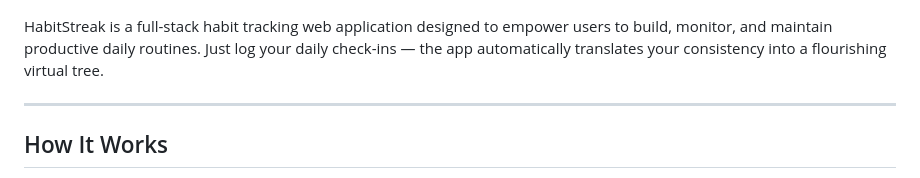
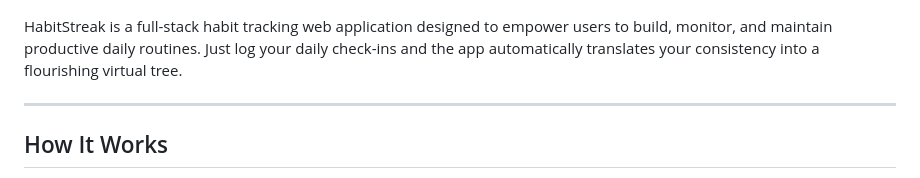
Before and after one commit to tiin-tiin/habit-tracker, a Markdown page: README.md, the part around one of its changes. Drawn GitHub-style.

```diff
--- a/README.md
+++ b/README.md
@@ -3,7 +3,7 @@
 
 ![HabitStreak Demo](./demo.gif)
 
-HabitStreak is a full-stack habit tracking web application designed to empower users to build, monitor, and maintain productive daily routines. Just log your daily check-ins — the app automatically translates your consistency into a flourishing virtual tree.
+HabitStreak is a full-stack habit tracking web application designed to empower users to build, monitor, and maintain productive daily routines. Just log your daily check-ins and the app automatically translates your consistency into a flourishing virtual tree.
 
 ---
 
```
Also changed, not shown: other parts of README.md (+5 -5 lines).
